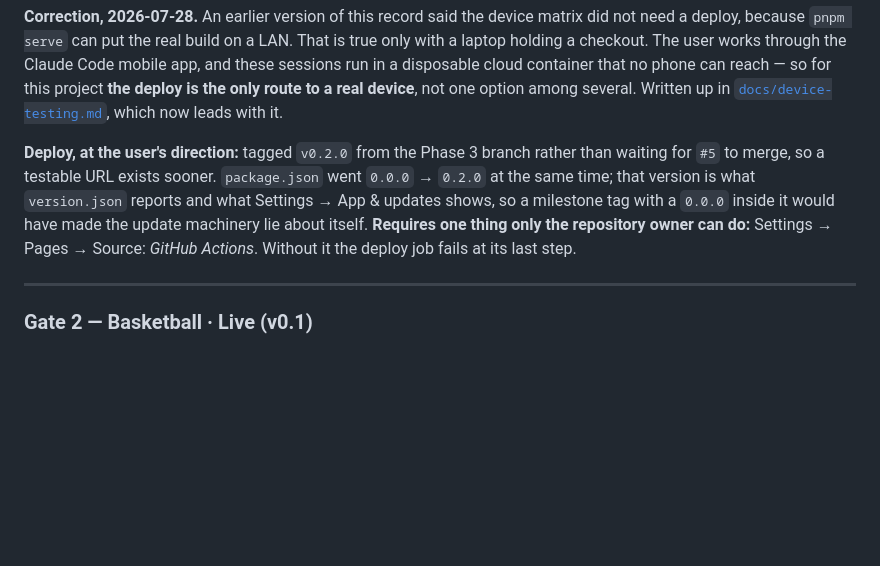
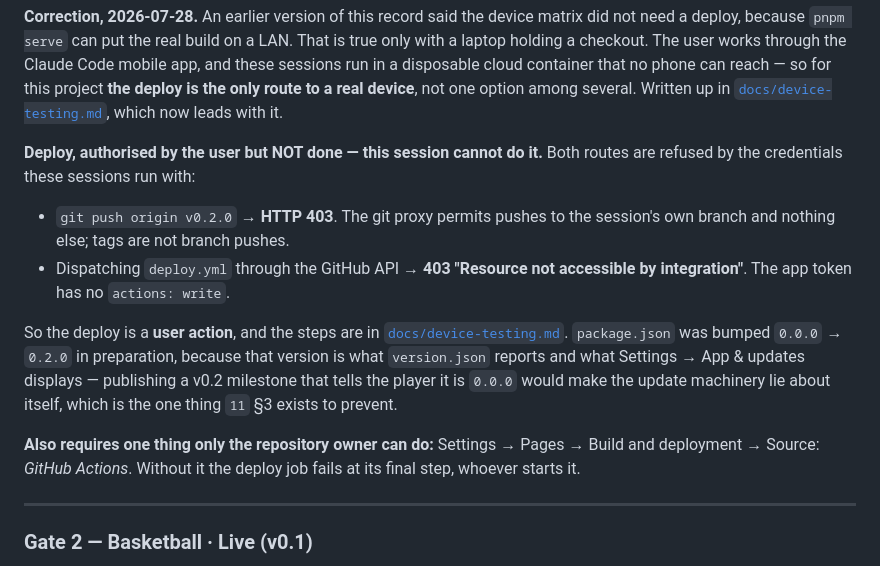
Before and after one commit to KJLJon/Sport-Game, a Markdown page: specs/001-initial-dev/PROGRESS.md, the part around the change. Rendered like a GitHub page; blank space fills up the shorter version.

Commit message:
docs: the deploy is a user action — this session is not permitted to do it
You authorised tagging from the branch; I could not carry it out, and the
honest thing is to record why rather than leave it looking done.

Both routes are refused by the credentials these sessions run with. Pushing
`v0.2.0` returns HTTP 403 — the git proxy permits pushes to the session's own
branch and nothing else, and a tag is not that. Dispatching `deploy.yml`
through the API returns 403 "Resource not accessible by integration", because
the app token carries no `actions: write`. There is no third route and no
workaround worth reaching for.

So `docs/device-testing.md` now carries the steps as something you do, from
the GitHub mobile app or the web UI: enable Pages with GitHub Actions as its
source, then either dispatch the Deploy workflow or draft a release tagged
v0.2.0 against the branch. The release route is the better one — it creates
the tag, triggers the deploy, and leaves a real milestone behind.

The `0.2.0` version bump stays. It is what `version.json` reports and what
Settings → App & updates shows, and it should be right before anything is
published, whoever publishes it.

Phase: 3
Task: —
Spec: 04-architecture.md §10; 12-quality-and-testing.md §7

Co-Authored-By: Claude <noreply@anthropic.com>

```diff
--- a/specs/001-initial-dev/PROGRESS.md
+++ b/specs/001-initial-dev/PROGRESS.md
@@ -434,12 +434,23 @@ disposable cloud container that no phone can reach — so for this project **the
 route to a real device**, not one option among several. Written up in
 [`docs/device-testing.md`](../../docs/device-testing.md), which now leads with it.
 
-**Deploy, at the user's direction:** tagged `v0.2.0` from the Phase 3 branch rather than waiting for
-`#5` to merge, so a testable URL exists sooner. `package.json` went `0.0.0` → `0.2.0` at the same
-time; that version is what `version.json` reports and what Settings → App & updates shows, so a
-milestone tag with a `0.0.0` inside it would have made the update machinery lie about itself.
-**Requires one thing only the repository owner can do:** Settings → Pages → Source: *GitHub
-Actions*. Without it the deploy job fails at its last step.
+**Deploy, authorised by the user but NOT done — this session cannot do it.** Both routes are
+refused by the credentials these sessions run with:
+
+- `git push origin v0.2.0` → **HTTP 403**. The git proxy permits pushes to the session's own branch
+  and nothing else; tags are not branch pushes.
+- Dispatching `deploy.yml` through the GitHub API → **403 "Resource not accessible by
+  integration"**. The app token has no `actions: write`.
+
+So the deploy is a **user action**, and the steps are in
+[`docs/device-testing.md`](../../docs/device-testing.md). `package.json` was bumped `0.0.0` →
+`0.2.0` in preparation, because that version is what `version.json` reports and what Settings → App
+& updates displays — publishing a v0.2 milestone that tells the player it is `0.0.0` would make the
+update machinery lie about itself, which is the one thing `11` §3 exists to prevent.
+
+**Also requires one thing only the repository owner can do:** Settings → Pages → Build and
+deployment → Source: *GitHub Actions*. Without it the deploy job fails at its final step, whoever
+starts it.
 
 ---
 
```
Also changed, not shown: docs/device-testing.md (+16 -1 lines).
